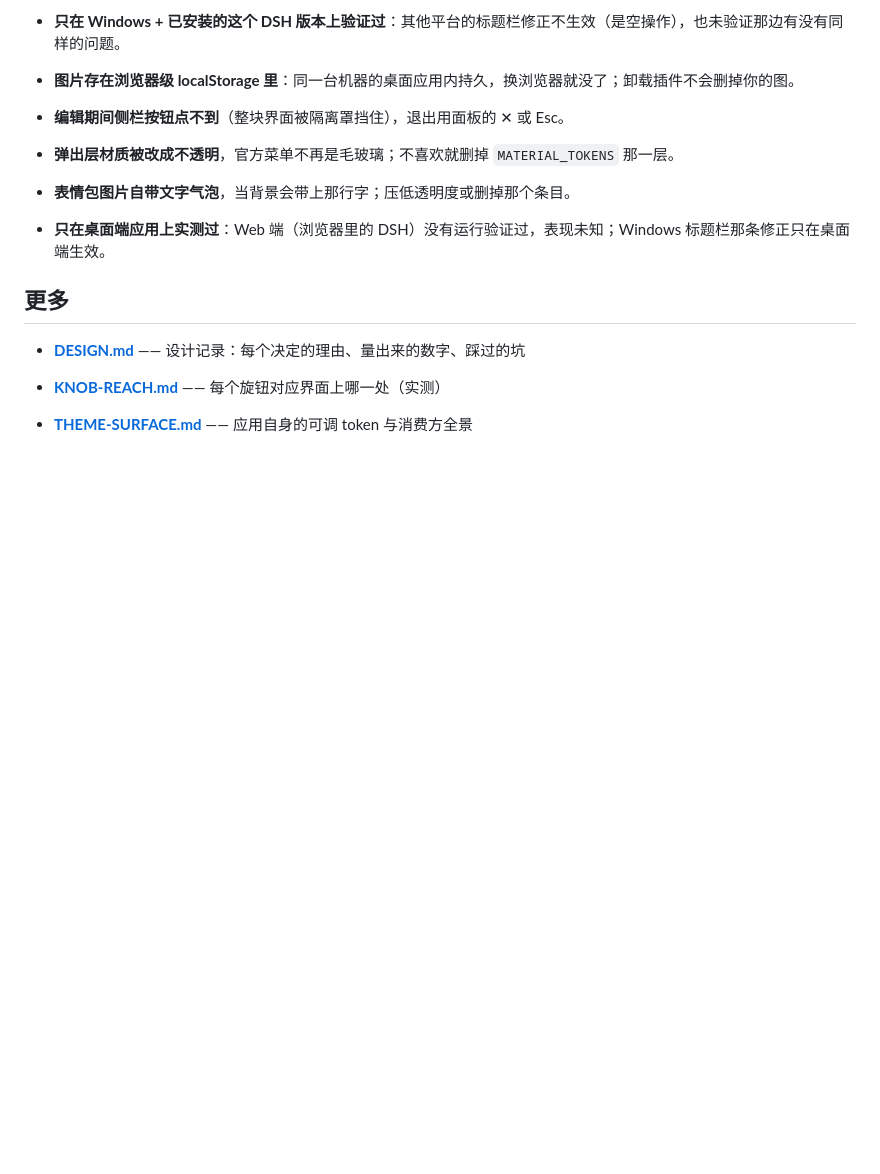
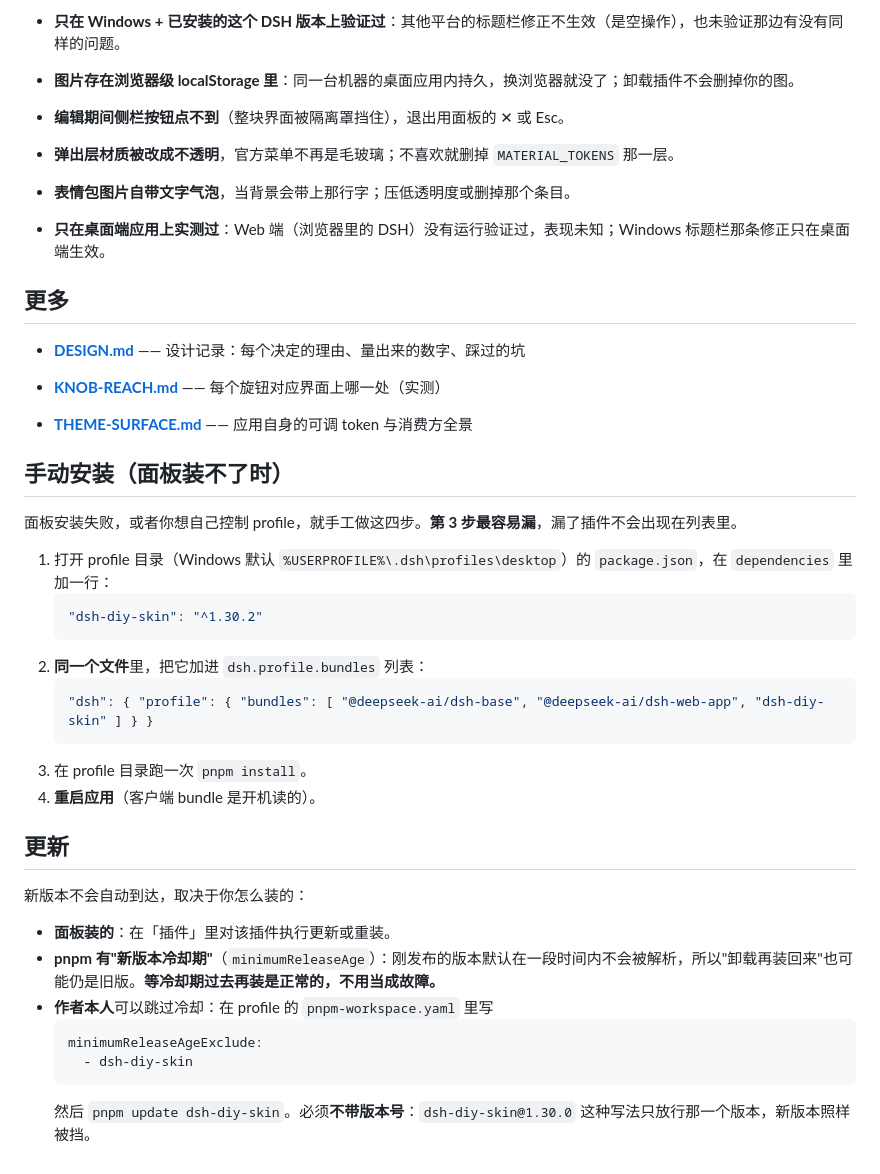
Before and after one commit to Chang-An2002/dsh-diy-skin, a Markdown page: dsh-diy-skin/README.md, the part around the change. GitHub-like rendering; blank space fills up the shorter version.

Commit message:
Document manual installation and updating, and record the pnpm cooldown

````diff
--- a/dsh-diy-skin/README.md
+++ b/dsh-diy-skin/README.md
@@ -119,3 +119,31 @@ Did you mean to import ".../dsh-diy-skin/index.js"?
 - **[KNOB-REACH.md](KNOB-REACH.md)** —— 每个旋钮对应界面上哪一处（实测）
 
 - **[THEME-SURFACE.md](THEME-SURFACE.md)** —— 应用自身的可调 token 与消费方全景
+
+## 手动安装（面板装不了时）
+
+面板安装失败，或者你想自己控制 profile，就手工做这四步。**第 3 步最容易漏**，漏了插件不会出现在列表里。
+
+1. 打开 profile 目录（Windows 默认 `%USERPROFILE%\.dsh\profiles\desktop`）的 `package.json`，在 `dependencies` 里加一行：
+   ```json
+   "dsh-diy-skin": "^1.30.2"
+   ```
+2. **同一个文件**里，把它加进 `dsh.profile.bundles` 列表：
+   ```json
+   "dsh": { "profile": { "bundles": [ "@deepseek-ai/dsh-base", "@deepseek-ai/dsh-web-app", "dsh-diy-skin" ] } }
+   ```
+3. 在 profile 目录跑一次 `pnpm install`。
+4. **重启应用**（客户端 bundle 是开机读的）。
+
+## 更新
+
+新版本不会自动到达，取决于你怎么装的：
+
+- **面板装的**：在「插件」里对该插件执行更新或重装。
+- **pnpm 有"新版本冷却期"**（`minimumReleaseAge`）：刚发布的版本默认在一段时间内不会被解析，所以"卸载再装回来"也可能仍是旧版。**等冷却期过去再装是正常的，不用当成故障。**
+- **作者本人**可以跳过冷却：在 profile 的 `pnpm-workspace.yaml` 里写
+  ```yaml
+  minimumReleaseAgeExclude:
+    - dsh-diy-skin
+  ```
+  然后 `pnpm update dsh-diy-skin`。必须**不带版本号**：`dsh-diy-skin@1.30.0` 这种写法只放行那一个版本，新版本照样被挡。
````
Also changed, not shown: dsh-diy-skin/DESIGN.md (+18 -0 lines).
